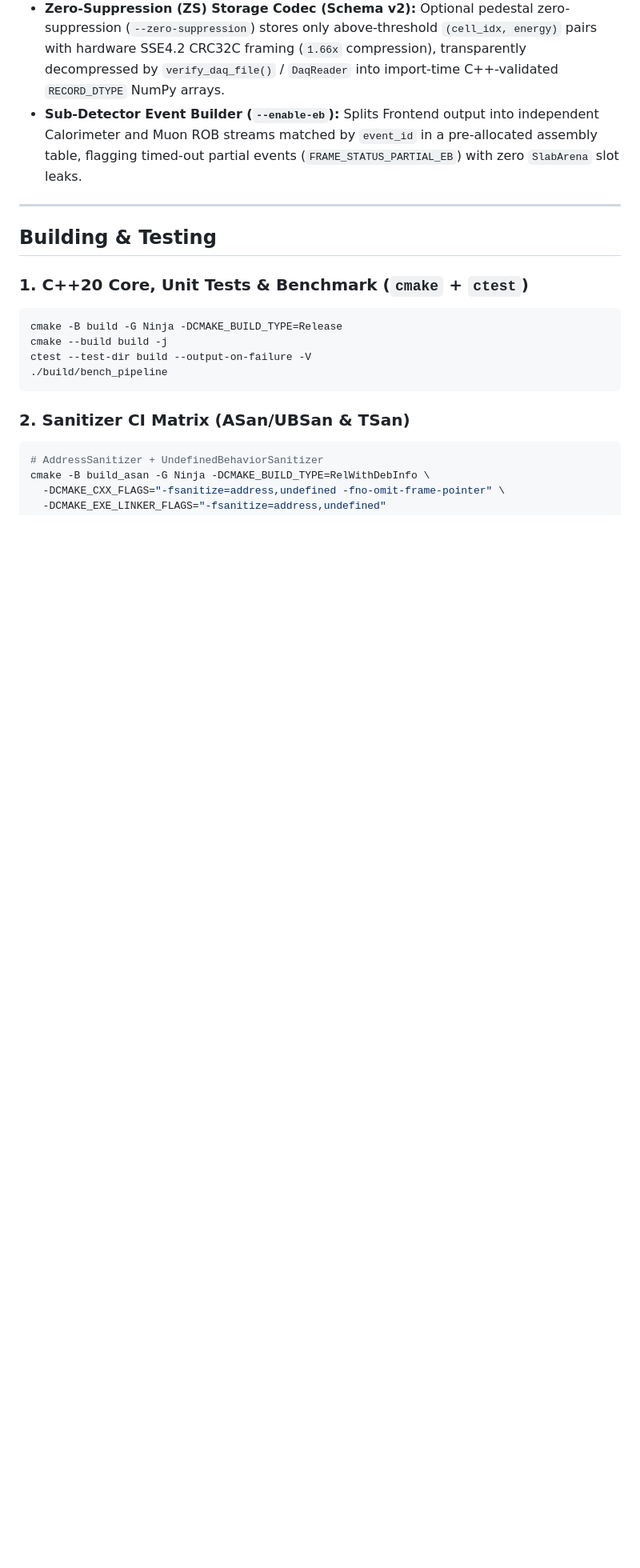
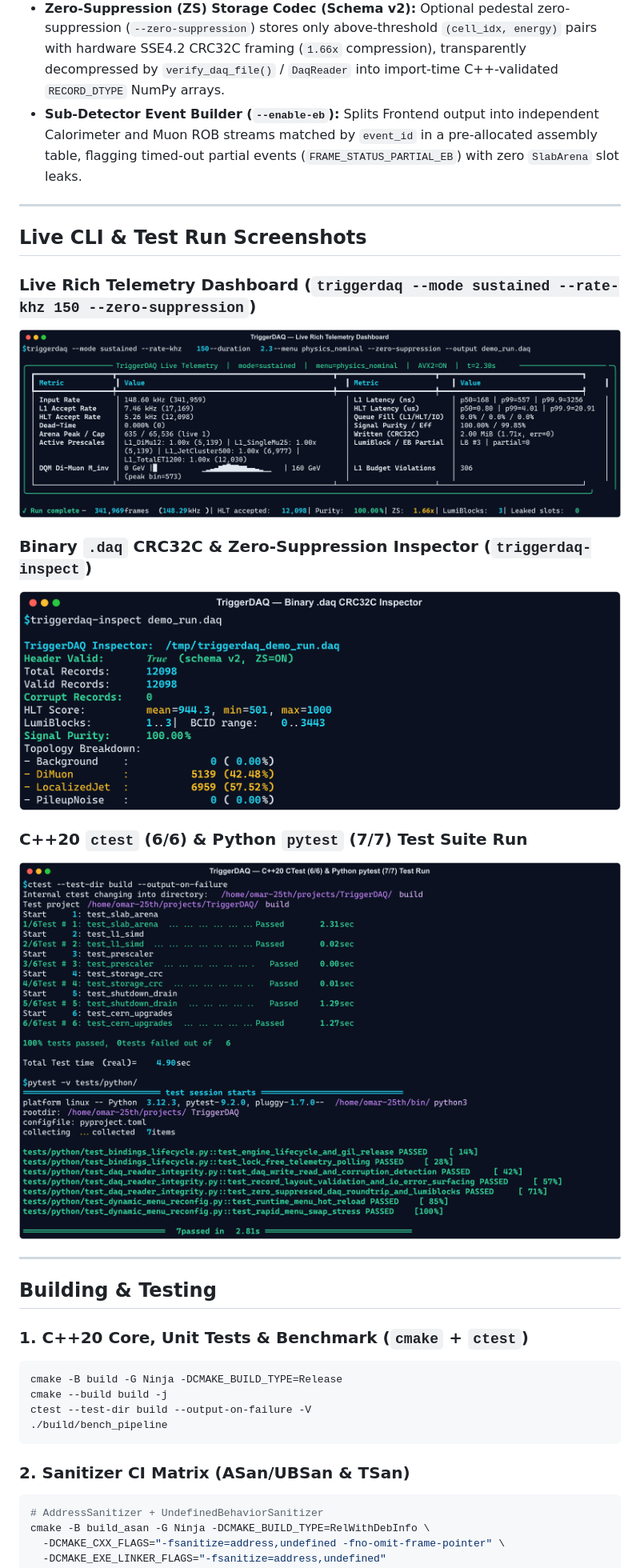
Before and after one commit to OmarAhmedTHE25th/TriggerDAQ, a Markdown page: README.md, the part around the change. Shown at 80% size. Rendered like a GitHub page; pictures changed too: assets/screenshots/cli-dashboard.png (added), assets/screenshots/cli-inspect.png (added), assets/screenshots/test-suite.png (added); blank space fills up the shorter version.

Commit message:
add screenshots to README and Website

```diff
--- a/README.md
+++ b/README.md
@@ -58,6 +58,19 @@ Modeled on CERN's ATLAS/CMS Level-1 (L1) and High-Level Trigger (HLT) architectu
 - **Live DQM Physics Histograms:** Per-worker atomic 32-bin Di-Muon invariant mass (`0–160 GeV`), 16-bin Jet $E_T$, and 64-cell calorimeter occupancy maps merged into `TelemetrySnapshot` and rendered as a live Unicode bar chart in the CLI dashboard.
 - **Zero-Suppression (ZS) Storage Codec (Schema v2):** Optional pedestal zero-suppression (`--zero-suppression`) stores only above-threshold `(cell_idx, energy)` pairs with hardware SSE4.2 CRC32C framing (`1.66x` compression), transparently decompressed by `verify_daq_file()` / `DaqReader` into import-time C++-validated `RECORD_DTYPE` NumPy arrays.
 - **Sub-Detector Event Builder (`--enable-eb`):** Splits Frontend output into independent Calorimeter and Muon ROB streams matched by `event_id` in a pre-allocated assembly table, flagging timed-out partial events (`FRAME_STATUS_PARTIAL_EB`) with zero `SlabArena` slot leaks.
+
+---
+
+## Live CLI & Test Run Screenshots
+
+### Live Rich Telemetry Dashboard (`triggerdaq --mode sustained --rate-khz 150 --zero-suppression`)
+![TriggerDAQ Live Rich Telemetry Dashboard](assets/screenshots/cli-dashboard.png)
+
+### Binary `.daq` CRC32C & Zero-Suppression Inspector (`triggerdaq-inspect`)
+![TriggerDAQ Binary Inspector](assets/screenshots/cli-inspect.png)
+
+### C++20 `ctest` (6/6) & Python `pytest` (7/7) Test Suite Run
+![TriggerDAQ CTest and Pytest Suite](assets/screenshots/test-suite.png)
 
 ---
 
```
Also changed, not shown: docs/public/screenshots/cli-dashboard.png (added), docs/public/screenshots/cli-inspect.png (added), docs/public/screenshots/test-suite.png (added), 4 other files.
